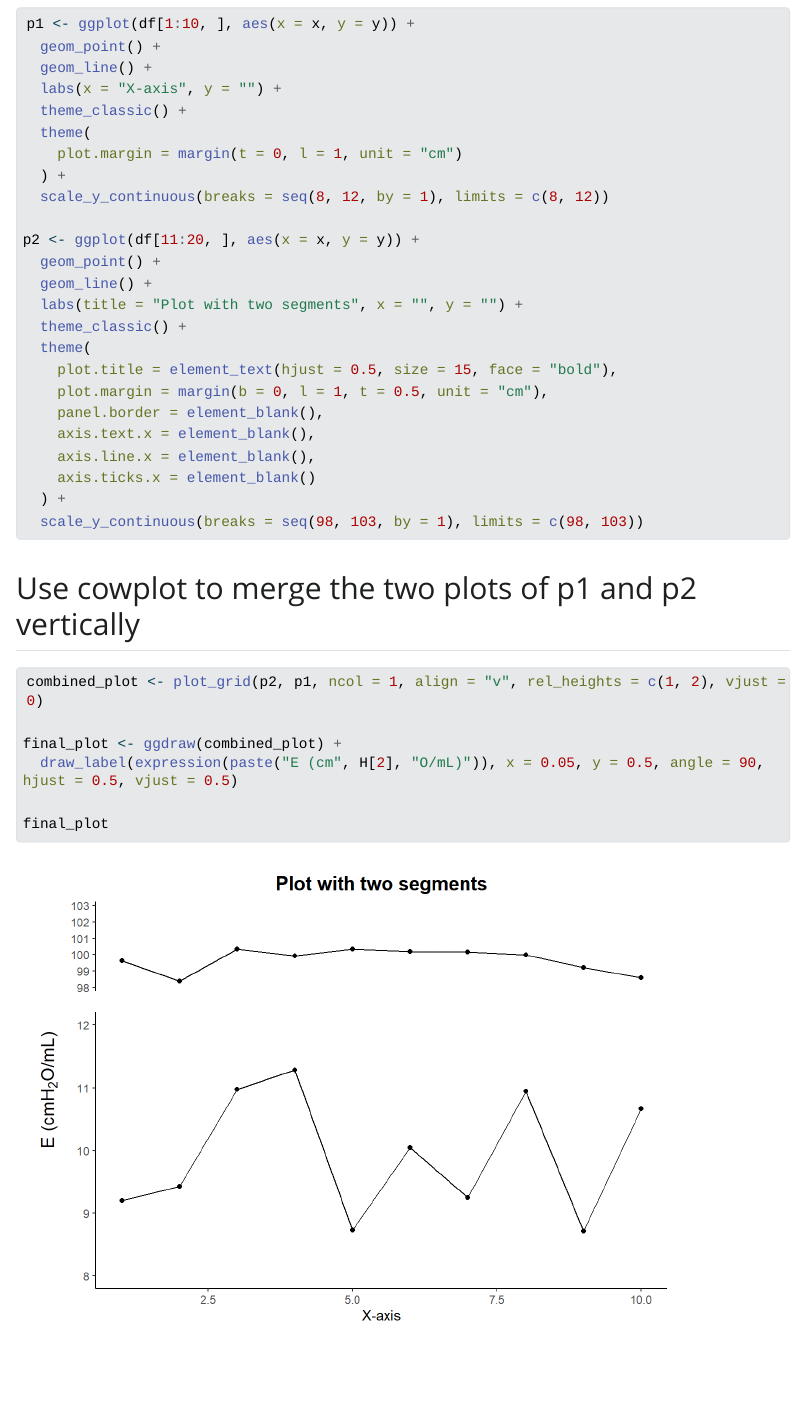
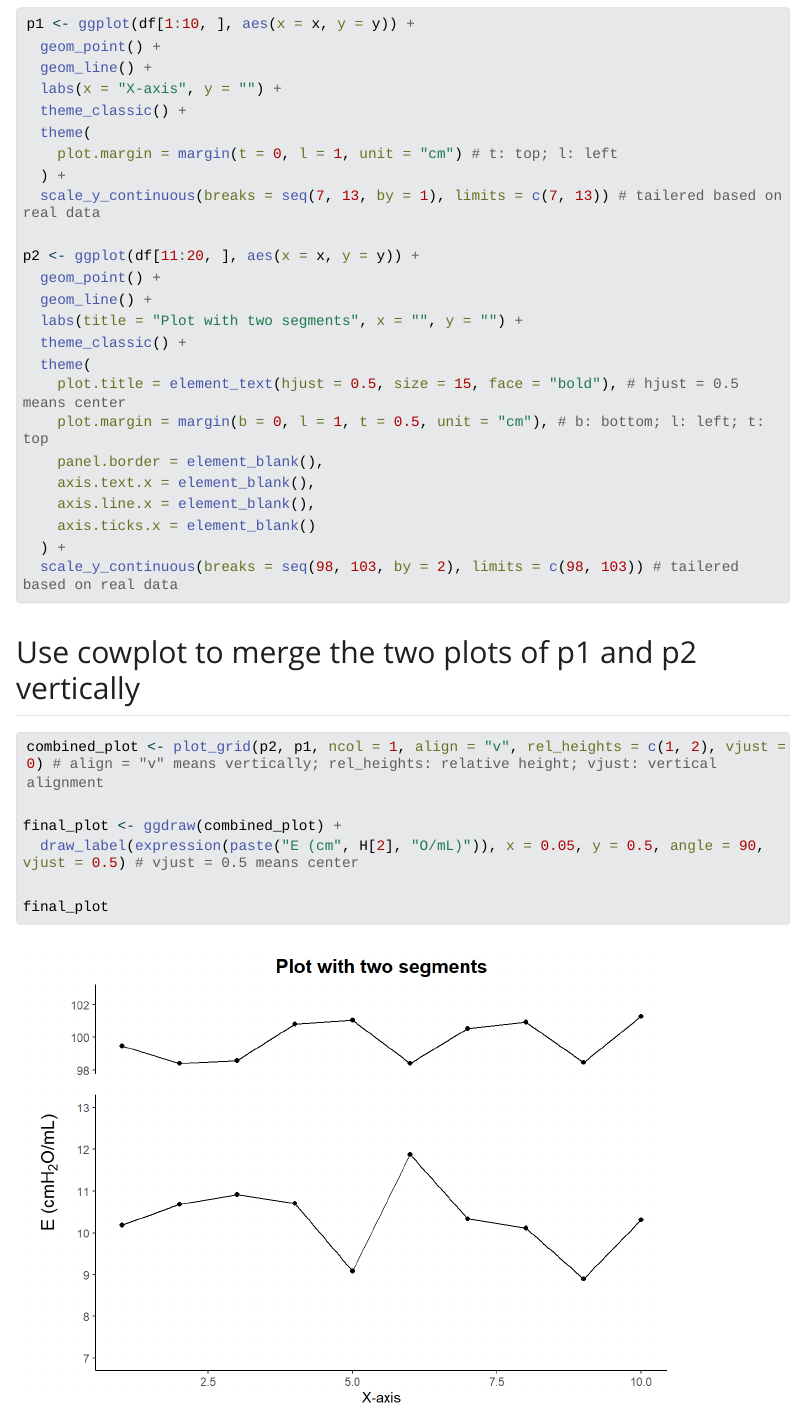
Before and after one commit to iamhealthy/Plots-with-two-segments-using-ggplot2, a Quarto document (5_how to plot a graph with two segments using ggplot2.qmd): the page in a window 1100 px wide, from 530 px down. The pictures show the output file 5_how to plot a graph with two segments using ggplot2.html that the author committed with the source, opened offline; Quarto's library style sheets are replaced by a plain one without menus; long lines of code are wrapped.

Commit message:
1st submit

````diff
--- a/5_how to plot a graph with two segments using ggplot2.qmd
+++ b/5_how to plot a graph with two segments using ggplot2.qmd
@@ -28,9 +28,9 @@
   labs(x = "X-axis", y = "") +
   theme_classic() +
   theme(
-    plot.margin = margin(t = 0, l = 1, unit = "cm")
+    plot.margin = margin(t = 0, l = 1, unit = "cm") # t: top; l: left
   ) +
-  scale_y_continuous(breaks = seq(8, 12, by = 1), limits = c(8, 12))
+  scale_y_continuous(breaks = seq(7, 13, by = 1), limits = c(7, 13)) # tailered based on real data
 
 p2 <- ggplot(df[11:20, ], aes(x = x, y = y)) +
   geom_point() +
@@ -38,23 +38,23 @@
   labs(title = "Plot with two segments", x = "", y = "") +
   theme_classic() +
   theme(
-    plot.title = element_text(hjust = 0.5, size = 15, face = "bold"),
-    plot.margin = margin(b = 0, l = 1, t = 0.5, unit = "cm"),
+    plot.title = element_text(hjust = 0.5, size = 15, face = "bold"), # hjust = 0.5 means center
+    plot.margin = margin(b = 0, l = 1, t = 0.5, unit = "cm"), # b: bottom; l: left; t: top
     panel.border = element_blank(),
     axis.text.x = element_blank(),
     axis.line.x = element_blank(),
     axis.ticks.x = element_blank()
   ) +
-  scale_y_continuous(breaks = seq(98, 103, by = 1), limits = c(98, 103))
+  scale_y_continuous(breaks = seq(98, 103, by = 2), limits = c(98, 103)) # tailered based on real data
 ```
 
 ## Use cowplot to merge the two plots of p1 and p2 vertically
 
 ```{r}
-combined_plot <- plot_grid(p2, p1, ncol = 1, align = "v", rel_heights = c(1, 2), vjust = 0)
+combined_plot <- plot_grid(p2, p1, ncol = 1, align = "v", rel_heights = c(1, 2), vjust = 0) # align = "v" means vertically; rel_heights: relative height; vjust: vertical alignment
 
 final_plot <- ggdraw(combined_plot) +
-  draw_label(expression(paste("E (cm", H[2], "O/mL)")), x = 0.05, y = 0.5, angle = 90, hjust = 0.5, vjust = 0.5)
+  draw_label(expression(paste("E (cm", H[2], "O/mL)")), x = 0.05, y = 0.5, angle = 90, vjust = 0.5) # vjust = 0.5 means center
 
 final_plot
 ```
````
Also changed, not shown: 5_how to plot a graph with two segments using ggplot2.html, 5_how-to-plot-a-graph-with-two-segments-using-ggplot2_files/figure-html/unnamed-chunk-4-1.png.
